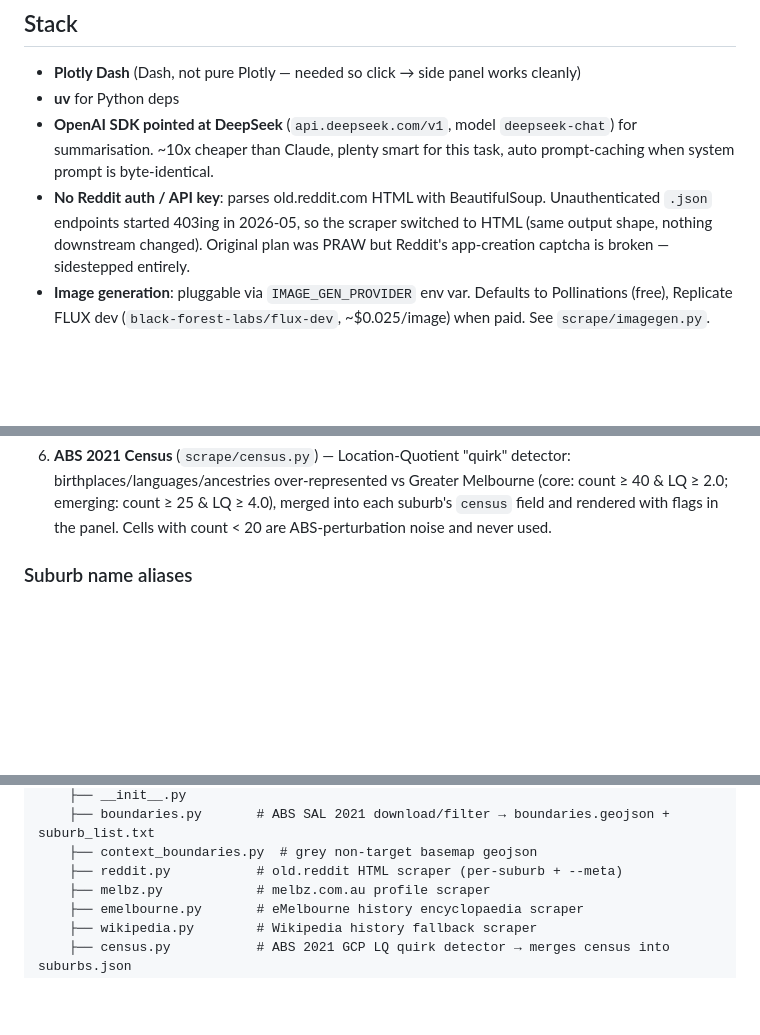
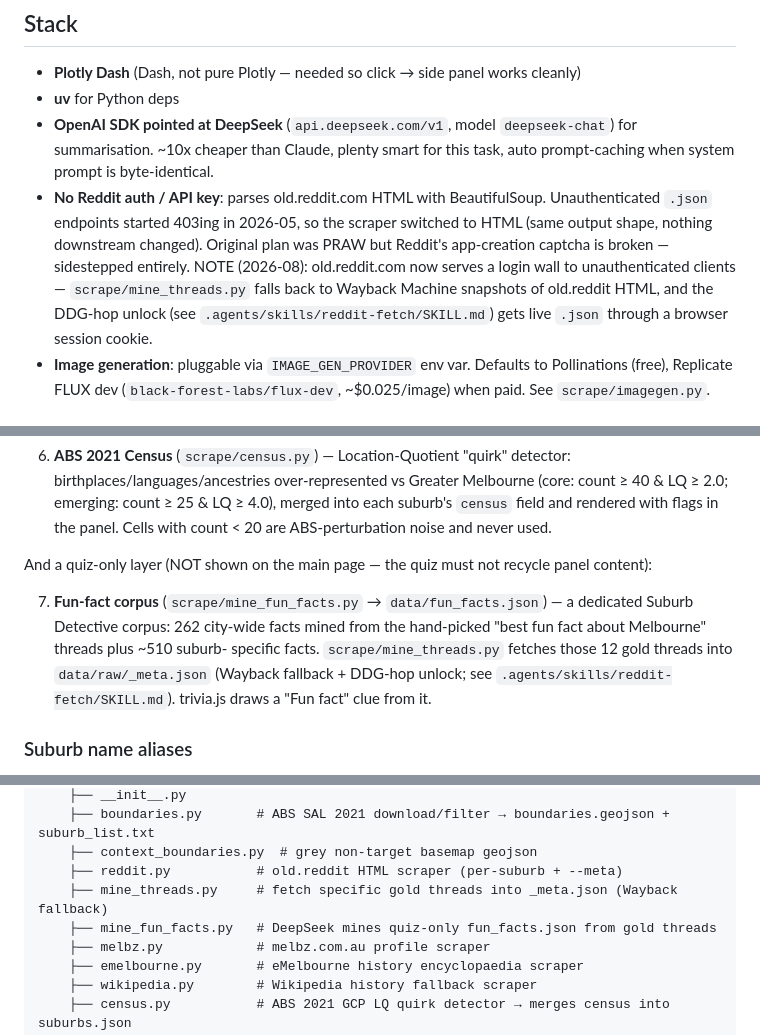
Before and after one commit to jay-stein/melb_map, a Markdown page: CLAUDE.md, 3 parts joined by grey strips. GitHub-like rendering; blank space fills up the shorter version.

Commit message:
docs(claudemd): note old.reddit login wall, gold-thread mining and quiz corpus

```diff
--- a/CLAUDE.md
+++ b/CLAUDE.md
@@ -18,6 +18,11 @@ suburb-guessing game at `/play`. See also `README.md` (user-facing).
   Unauthenticated `.json` endpoints started 403ing in 2026-05, so the scraper
   switched to HTML (same output shape, nothing downstream changed). Original plan
   was PRAW but Reddit's app-creation captcha is broken — sidestepped entirely.
+  NOTE (2026-08): old.reddit.com now serves a login wall to unauthenticated
+  clients — `scrape/mine_threads.py` falls back to Wayback Machine snapshots
+  of old.reddit HTML, and the DDG-hop unlock (see
+  `.agents/skills/reddit-fetch/SKILL.md`) gets live `.json` through a browser
+  session cookie.
 - **Image generation**: pluggable via `IMAGE_GEN_PROVIDER` env var. Defaults to
   Pollinations (free), Replicate FLUX dev (`black-forest-labs/flux-dev`,
   ~$0.025/image) when paid. See `scrape/imagegen.py`.
@@ -51,6 +56,17 @@ Plus a non-LLM layer:
    Melbourne (core: count ≥ 40 & LQ ≥ 2.0; emerging: count ≥ 25 & LQ ≥ 4.0),
    merged into each suburb's `census` field and rendered with flags in the
    panel. Cells with count < 20 are ABS-perturbation noise and never used.
+
+And a quiz-only layer (NOT shown on the main page — the quiz must not recycle
+panel content):
+
+7. **Fun-fact corpus** (`scrape/mine_fun_facts.py` → `data/fun_facts.json`) —
+   a dedicated Suburb Detective corpus: 262 city-wide facts mined from the
+   hand-picked "best fun fact about Melbourne" threads plus ~510 suburb-
+   specific facts. `scrape/mine_threads.py` fetches those 12 gold threads
+   into `data/raw/_meta.json` (Wayback fallback + DDG-hop unlock; see
+   `.agents/skills/reddit-fetch/SKILL.md`). trivia.js draws a "Fun fact"
+   clue from it.
 
 ### Suburb name aliases
 
@@ -117,6 +133,8 @@ melb_map/
     ├── boundaries.py       # ABS SAL 2021 download/filter → boundaries.geojson + suburb_list.txt
     ├── context_boundaries.py  # grey non-target basemap geojson
     ├── reddit.py           # old.reddit HTML scraper (per-suburb + --meta)
+    ├── mine_threads.py     # fetch specific gold threads into _meta.json (Wayback fallback)
+    ├── mine_fun_facts.py   # DeepSeek mines quiz-only fun_facts.json from gold threads
     ├── melbz.py            # melbz.com.au profile scraper
     ├── emelbourne.py       # eMelbourne history encyclopaedia scraper
     ├── wikipedia.py        # Wikipedia history fallback scraper
```
